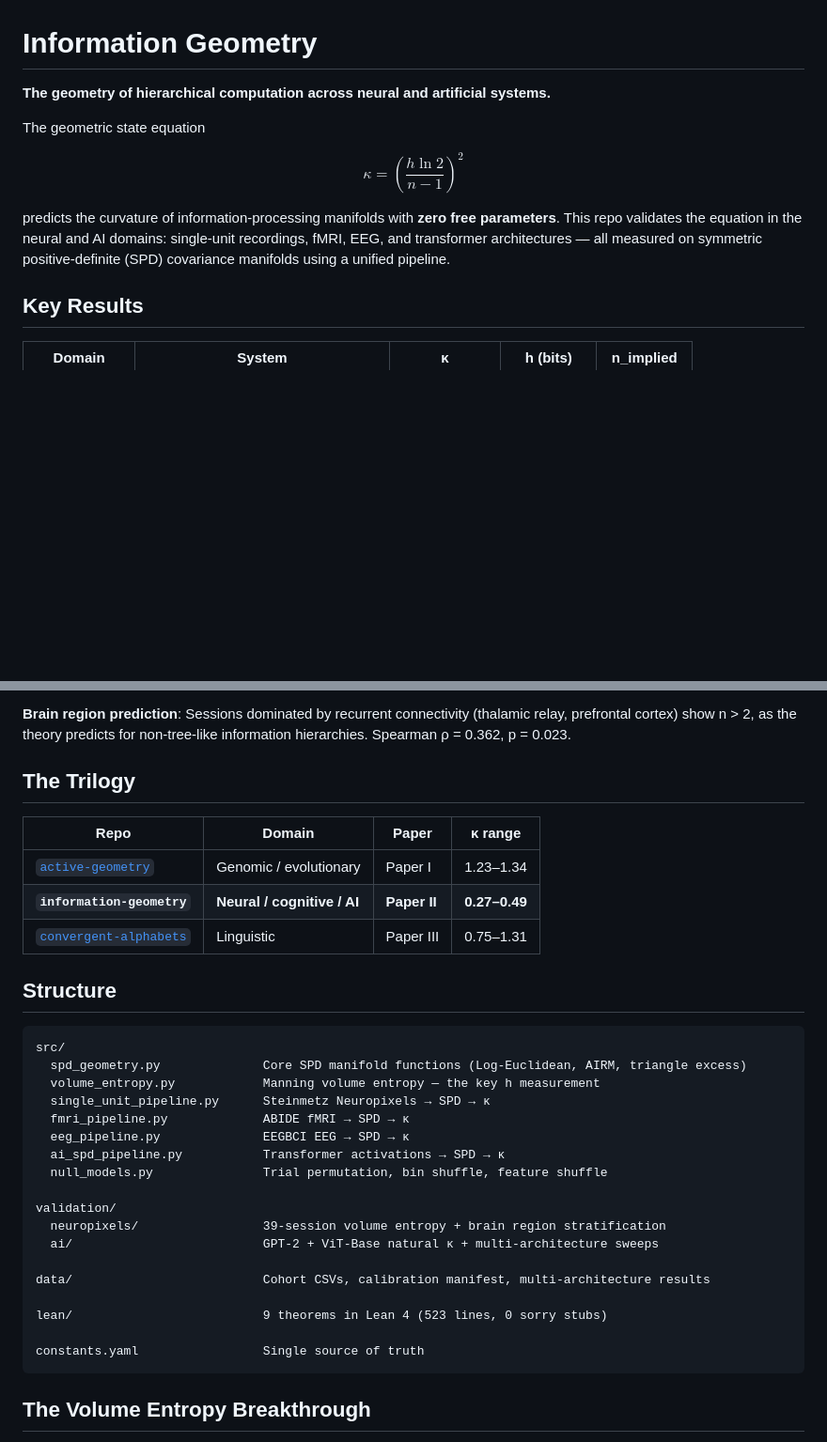
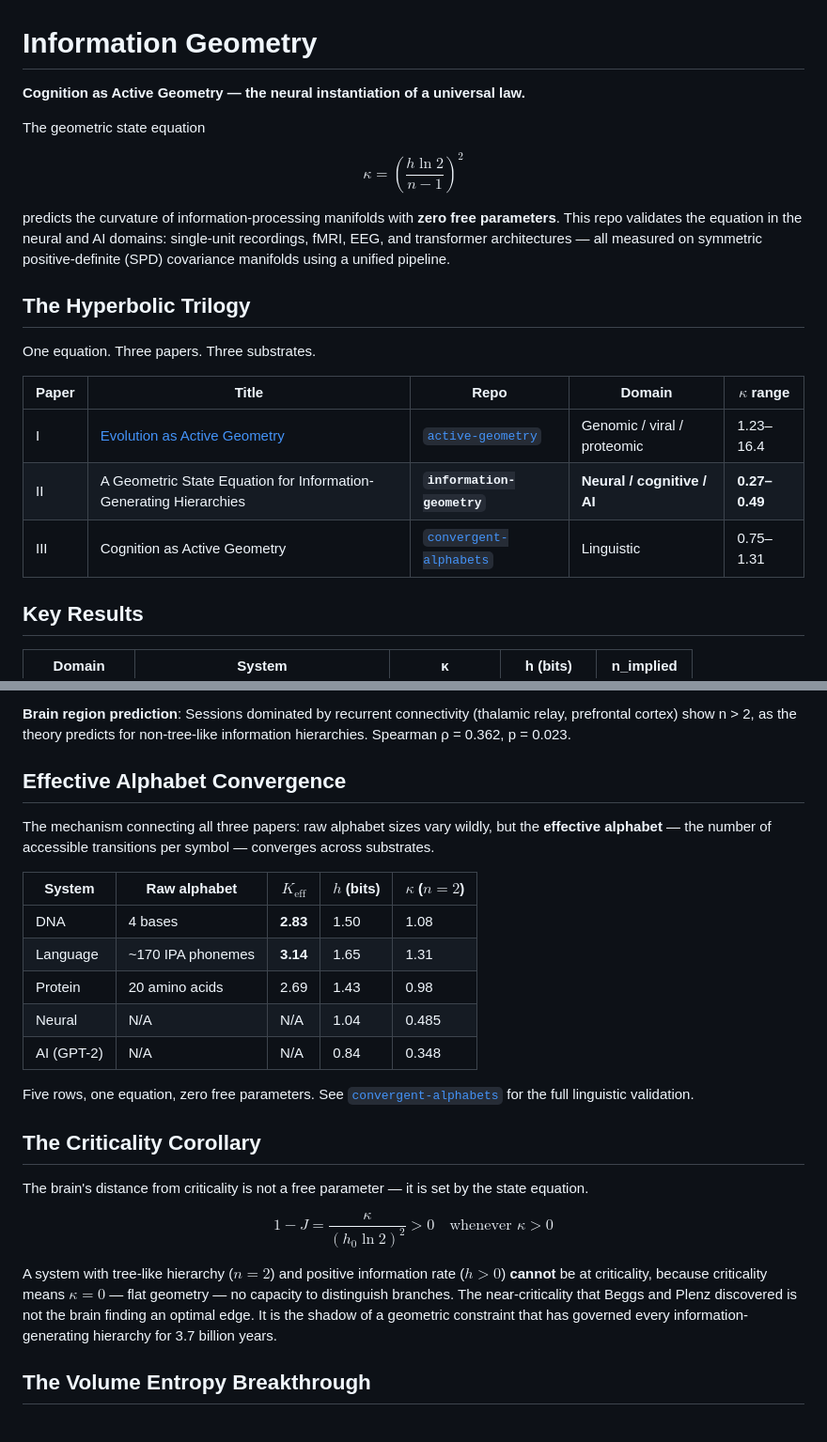
Before and after one commit to sentry-bio/information-geometry, a Markdown page: README.md, 2 parts joined by grey strips. Shown at 94% size. Rendered like a GitHub page; blank space fills up the shorter version.

Commit message:
Harmonize README with Hyperbolic Trilogy structure
- Add "Cognition as Active Geometry" framing to subtitle
- Standardize trilogy table: consistent titles, paper links, κ ranges
- Add effective alphabet convergence table (DNA/Language/Protein/Neural/AI)
- Add criticality corollary section (1-J = κ/(h₀ ln2)² — the capstone)
- Cross-link all three repos with URLs

Co-Authored-By: Claude Opus 4.6 (1M context) <noreply@anthropic.com>

````diff
--- a/README.md
+++ b/README.md
@@ -1,12 +1,22 @@
 # Information Geometry
 
-**The geometry of hierarchical computation across neural and artificial systems.**
+**Cognition as Active Geometry — the neural instantiation of a universal law.**
 
 The geometric state equation
 
 $$\kappa = \left(\frac{h \ln 2}{n-1}\right)^2$$
 
 predicts the curvature of information-processing manifolds with **zero free parameters**. This repo validates the equation in the neural and AI domains: single-unit recordings, fMRI, EEG, and transformer architectures — all measured on symmetric positive-definite (SPD) covariance manifolds using a unified pipeline.
+
+## The Hyperbolic Trilogy
+
+One equation. Three papers. Three substrates.
+
+| Paper | Title | Repo | Domain | $\kappa$ range |
+|-------|-------|------|--------|----------------|
+| I | [Evolution as Active Geometry](https://www.biorxiv.org/content/10.64898/2026.03.09.710612v2) | [`active-geometry`](https://github.com/sentry-bio/active-geometry) | Genomic / viral / proteomic | 1.23–16.4 |
+| II | A Geometric State Equation for Information-Generating Hierarchies | **`information-geometry`** | **Neural / cognitive / AI** | **0.27–0.49** |
+| III | Cognition as Active Geometry | [`convergent-alphabets`](https://github.com/sentry-bio/convergent-alphabets) | Linguistic | 0.75–1.31 |
 
 ## Key Results
 
@@ -22,36 +32,27 @@ predicts the curvature of information-processing manifolds with **zero free para
 
 **Brain region prediction**: Sessions dominated by recurrent connectivity (thalamic relay, prefrontal cortex) show n > 2, as the theory predicts for non-tree-like information hierarchies. Spearman ρ = 0.362, p = 0.023.
 
-## The Trilogy
+## Effective Alphabet Convergence
 
-| Repo | Domain | Paper | κ range |
-|------|--------|-------|---------|
-| [`active-geometry`](https://github.com/sentry-bio/active-geometry) | Genomic / evolutionary | Paper I | 1.23–1.34 |
-| **`information-geometry`** | **Neural / cognitive / AI** | **Paper II** | **0.27–0.49** |
-| [`convergent-alphabets`](https://github.com/sentry-bio/convergent-alphabets) | Linguistic | Paper III | 0.75–1.31 |
+The mechanism connecting all three papers: raw alphabet sizes vary wildly, but the **effective alphabet** — the number of accessible transitions per symbol — converges across substrates.
 
-## Structure
+| System | Raw alphabet | $K_\text{eff}$ | $h$ (bits) | $\kappa$ ($n=2$) |
+|--------|-------------|----------------|------------|-------------------|
+| DNA | 4 bases | **2.83** | 1.50 | 1.08 |
+| Language | ~170 IPA phonemes | **3.14** | 1.65 | 1.31 |
+| Protein | 20 amino acids | 2.69 | 1.43 | 0.98 |
+| Neural | N/A | N/A | 1.04 | 0.485 |
+| AI (GPT-2) | N/A | N/A | 0.84 | 0.348 |
 
-```
-src/
-  spd_geometry.py              Core SPD manifold functions (Log-Euclidean, AIRM, triangle excess)
-  volume_entropy.py            Manning volume entropy — the key h measurement
-  single_unit_pipeline.py      Steinmetz Neuropixels → SPD → κ
-  fmri_pipeline.py             ABIDE fMRI → SPD → κ
-  eeg_pipeline.py              EEGBCI EEG → SPD → κ
-  ai_spd_pipeline.py           Transformer activations → SPD → κ
-  null_models.py               Trial permutation, bin shuffle, feature shuffle
+Five rows, one equation, zero free parameters. See [`convergent-alphabets`](https://github.com/sentry-bio/convergent-alphabets) for the full linguistic validation.
 
-validation/
-  neuropixels/                 39-session volume entropy + brain region stratification
-  ai/                          GPT-2 + ViT-Base natural κ + multi-architecture sweeps
+## The Criticality Corollary
 
-data/                          Cohort CSVs, calibration manifest, multi-architecture results
+The brain's distance from criticality is not a free parameter — it is set by the state equation.
 
-lean/                          9 theorems in Lean 4 (523 lines, 0 sorry stubs)
+$$1 - J = \frac{\kappa}{(h_0 \ln 2)^2} > 0 \quad \text{whenever } \kappa > 0$$
 
-constants.yaml                 Single source of truth
-```
+A system with tree-like hierarchy ($n = 2$) and positive information rate ($h > 0$) **cannot** be at criticality, because criticality means $\kappa = 0$ — flat geometry — no capacity to distinguish branches. The near-criticality that Beggs and Plenz discovered is not the brain finding an optimal edge. It is the shadow of a geometric constraint that has governed every information-generating hierarchy for 3.7 billion years.
 
 ## The Volume Entropy Breakthrough
 
````
Also changed, not shown: other parts of README.md (+17 -0 lines).
